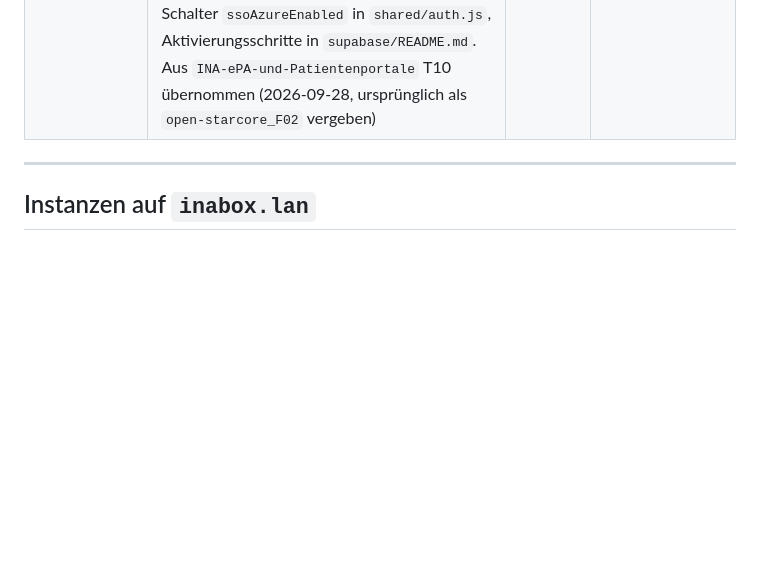
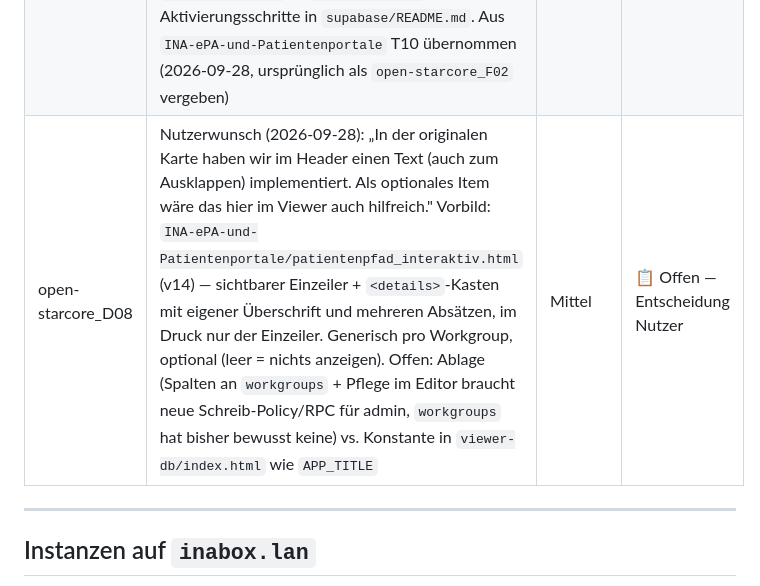
Before and after one commit to oeme-github/open-starcore, a Markdown page: BACKLOG.md, the part around the change. Rendered like a GitHub page; blank space fills up the shorter version.

Commit message:
Backlog: open-starcore_D08 (optionaler Einleitungstext im Viewer-Header) als Nutzerwunsch gesichert
Co-Authored-By: Claude Opus 5.5 <noreply@anthropic.com>

```diff
--- a/BACKLOG.md
+++ b/BACKLOG.md
@@ -18,6 +18,7 @@ auf alle drei Instanzen ausgerollt.
 |----|---------|-----------|--------|
 | open-starcore_D01 | Kein HTTPS/Reverse-Proxy vor den `inabox.lan`-Instanzen — für reinen Heimnetz-Zugriff aktuell akzeptabel, vor Fernzugriff/AG-Freigabe zu klären | Mittel | 📋 Offen (2026-09-04 bestätigt: bleibt vorerst Heimnetz-only, kein konkreter Anlass für Fernzugriff) |
 | open-starcore_D05 | Institutionelles SSO (Microsoft Entra ID) aktivieren — braucht eine App-Registrierung im Entra-ID-Tenant der Organisation (Client-ID/-Secret, Redirect-URI). Scaffolding liegt bereits vor, aber deaktiviert: `GOTRUE_EXTERNAL_AZURE_*` in `supabase/docker-compose.yml` (aus `SSO_AZURE_*` in `.env`), `signInWithAzure()` + Schalter `ssoAzureEnabled` in `shared/auth.js`, Aktivierungsschritte in `supabase/README.md`. Aus `INA-ePA-und-Patientenportale` T10 übernommen (2026-09-28, ursprünglich als `open-starcore_F02` vergeben) | Niedrig | ⏭ Wartet auf externe App-Registrierung |
+| open-starcore_D08 | Nutzerwunsch (2026-09-28): „In der originalen Karte haben wir im Header einen Text (auch zum Ausklappen) implementiert. Als optionales Item wäre das hier im Viewer auch hilfreich." Vorbild: `INA-ePA-und-Patientenportale/patientenpfad_interaktiv.html` (v14) — sichtbarer Einzeiler + `<details>`-Kasten mit eigener Überschrift und mehreren Absätzen, im Druck nur der Einzeiler. Generisch pro Workgroup, optional (leer = nichts anzeigen). Offen: Ablage (Spalten an `workgroups` + Pflege im Editor braucht neue Schreib-Policy/RPC für admin, `workgroups` hat bisher bewusst keine) vs. Konstante in `viewer-db/index.html` wie `APP_TITLE` | Mittel | 📋 Offen — Entscheidung Nutzer |
 
 ---
 
```
